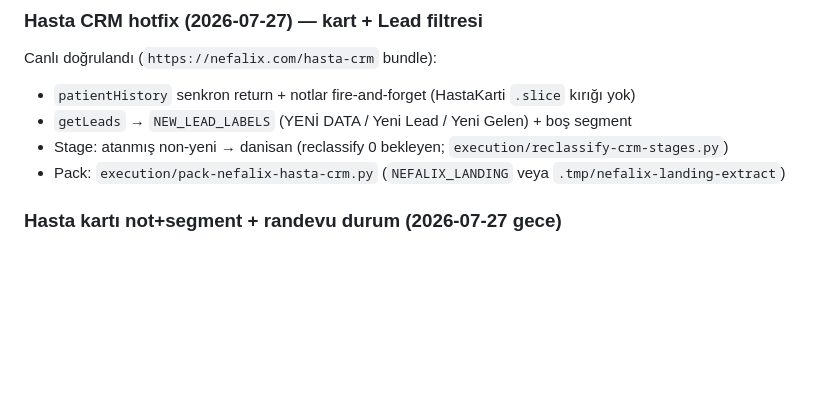
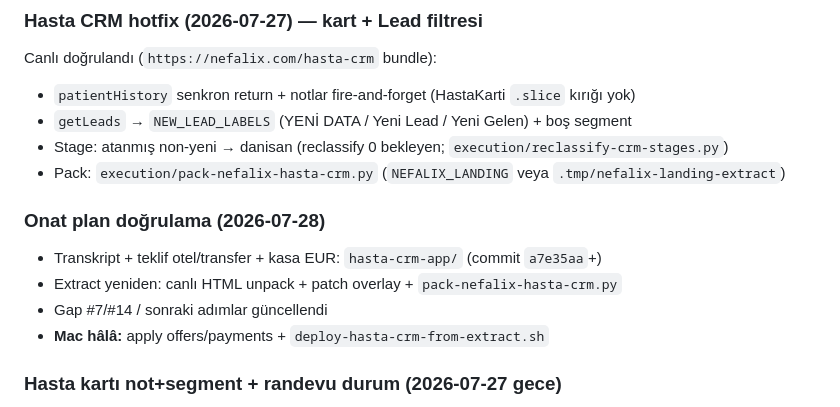
Before and after one commit to enesceylan190758-wq/n8n-repo, a Markdown page: .tmp/handoff.md, the part around the change. Drawn GitHub-style; blank space fills up the shorter version.

```diff
--- a/.tmp/handoff.md
+++ b/.tmp/handoff.md
@@ -88,6 +88,13 @@ Canlı doğrulandı (`https://nefalix.com/hasta-crm` bundle):
 - Stage: atanmış non-yeni → danisan (reclassify 0 bekleyen; `execution/reclassify-crm-stages.py`)
 - Pack: `execution/pack-nefalix-hasta-crm.py` (`NEFALIX_LANDING` veya `.tmp/nefalix-landing-extract`)
 
+
+### Onat plan doğrulama (2026-07-28)
+
+- Transkript + teklif otel/transfer + kasa EUR: `hasta-crm-app/` (commit `a7e35aa`+)
+- Extract yeniden: canlı HTML unpack + patch overlay + `pack-nefalix-hasta-crm.py`
+- Gap #7/#14 / sonraki adımlar güncellendi
+- **Mac hâlâ:** apply offers/payments + `deploy-hasta-crm-from-extract.sh`
 
 ### Hasta kartı not+segment + randevu durum (2026-07-27 gece)
 
```
Also changed, not shown: docs/Stella_Gap_Action_Map.md (+5 -5 lines).
